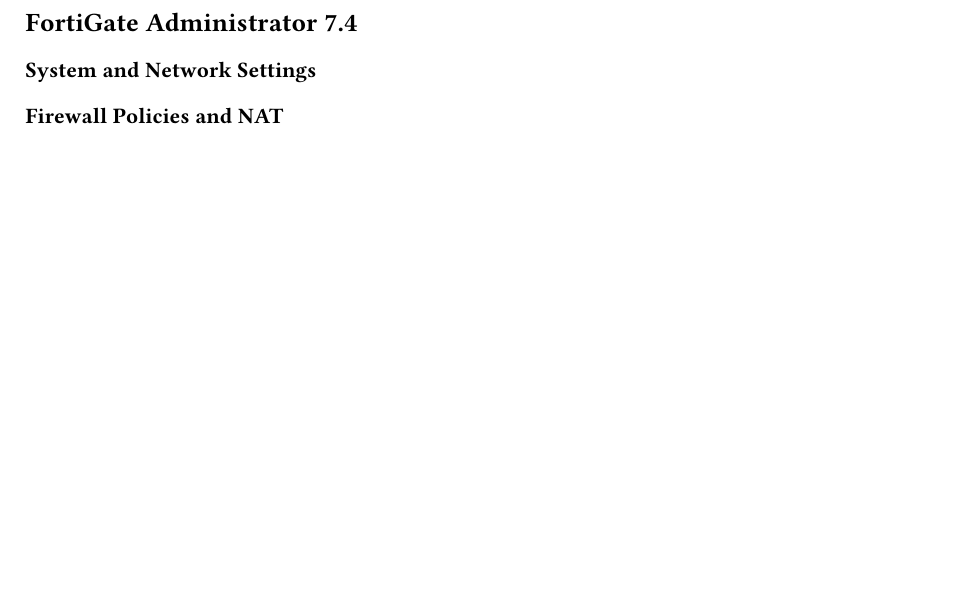
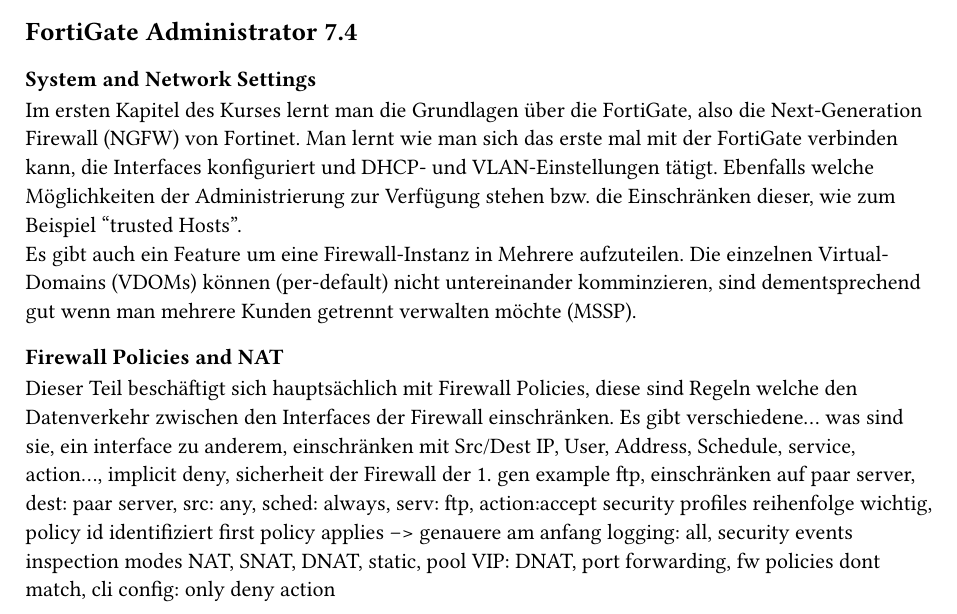
Before and after one commit to DA-3BB/buch, a Typst document (chapter/fortigate.typ): part of page 2 of 2 before the commit and part of page 1 of 2 after it, cut so that both start at the same text, the shorter picture padded with empty space. Compiled offline with Typst 0.15.

Commit message:
erstes Kapitel zusammengefasst, zweites notizen geschrieben

```diff
--- a/chapter/fortigate.typ
+++ b/chapter/fortigate.typ
@@ -11,7 +11,21 @@
 
 == FortiGate Administrator 7.4
 === System and Network Settings
+Im ersten Kapitel des Kurses lernt man die Grundlagen über die FortiGate, also die Next-Generation Firewall (NGFW) von Fortinet. Man lernt wie man sich das erste mal mit der FortiGate verbinden kann, die Interfaces konfiguriert und DHCP- und VLAN-Einstellungen tätigt. Ebenfalls welche Möglichkeiten der Administrierung zur Verfügung stehen bzw. die Einschränken dieser, wie zum Beispiel "trusted Hosts".\
+Es gibt auch ein Feature um eine Firewall-Instanz in Mehrere aufzuteilen. Die einzelnen Virtual-Domains (VDOMs) können (per-default) nicht untereinander komminzieren, sind dementsprechend gut wenn man mehrere Kunden getrennt verwalten möchte (MSSP).
+// backups und updates? oder useless weil eh klar
+
 === Firewall Policies and NAT
+Dieser Teil beschäftigt sich hauptsächlich mit Firewall Policies, diese sind Regeln welche den Datenverkehr zwischen den Interfaces der Firewall einschränken. Es gibt verschiedene... //hier stop
+was sind sie, ein interface zu anderem, einschränken mit Src/Dest  IP, User, Address, Schedule, service, action..., implicit deny, sicherheit der Firewall der 1. gen
+example ftp, einschränken auf paar server, dest: paar server, src: any, sched: always, serv: ftp, action:accept
+security profiles
+reihenfolge wichtig, policy id identifiziert
+first policy applies --> genauere am anfang
+logging: all, security events
+inspection modes
+NAT, SNAT, DNAT, static, pool
+VIP: DNAT, port forwarding, fw policies dont match, cli config: only deny action
 === Routing
 === Firewall Authentication
 === Fortinet Single Sign-On (FSSO)
```
